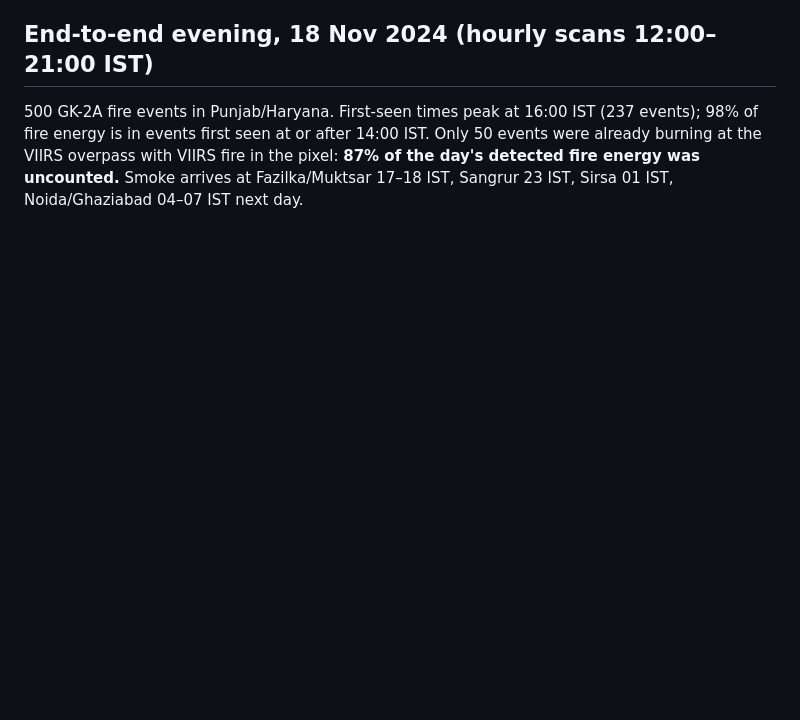
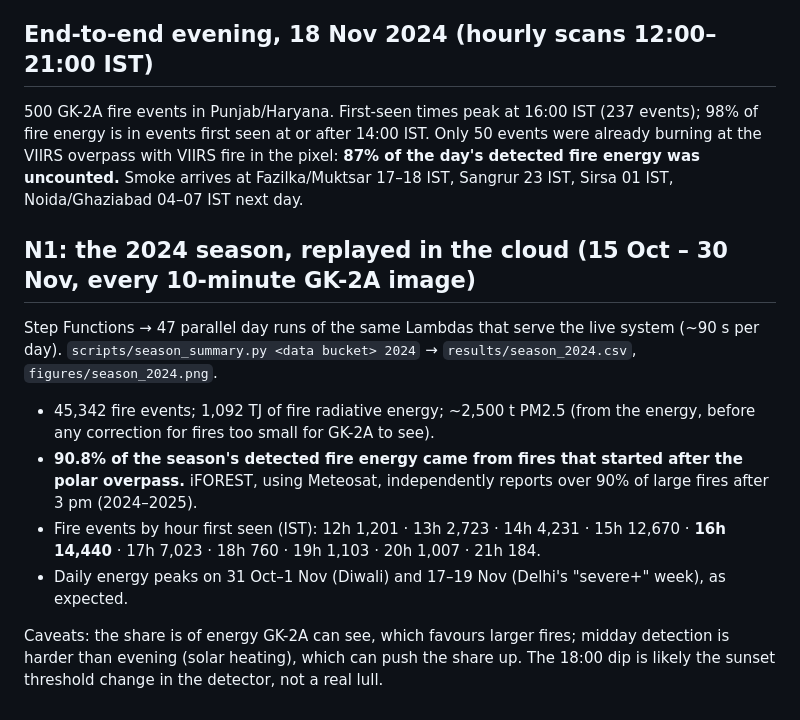
Before and after one commit to vaibhav375/saanjh, a Markdown page: results/NOTES.md, the part around the change. Rendered like a GitHub page; blank space fills up the shorter version.

```diff
--- a/results/NOTES.md
+++ b/results/NOTES.md
@@ -42,3 +42,20 @@ uniform mixing within H_p.
 energy is in events first seen at or after 14:00 IST. Only 50 events were already burning at the VIIRS
 overpass with VIIRS fire in the pixel: **87% of the day's detected fire energy was uncounted.**
 Smoke arrives at Fazilka/Muktsar 17–18 IST, Sangrur 23 IST, Sirsa 01 IST, Noida/Ghaziabad 04–07 IST next day.
+
+## N1: the 2024 season, replayed in the cloud (15 Oct – 30 Nov, every 10-minute GK-2A image)
+
+Step Functions → 47 parallel day runs of the same Lambdas that serve the live system (~90 s per day).
+`scripts/season_summary.py <data bucket> 2024` → `results/season_2024.csv`, `figures/season_2024.png`.
+
+- 45,342 fire events; 1,092 TJ of fire radiative energy; ~2,500 t PM2.5 (from the energy, before any
+  correction for fires too small for GK-2A to see).
+- **90.8% of the season's detected fire energy came from fires that started after the polar overpass.**
+  iFOREST, using Meteosat, independently reports over 90% of large fires after 3 pm (2024–2025).
+- Fire events by hour first seen (IST): 12h 1,201 · 13h 2,723 · 14h 4,231 · 15h 12,670 · **16h 14,440** · 17h 7,023 ·
+  18h 760 · 19h 1,103 · 20h 1,007 · 21h 184.
+- Daily energy peaks on 31 Oct–1 Nov (Diwali) and 17–19 Nov (Delhi's "severe+" week), as expected.
+
+Caveats: the share is of energy GK-2A can see, which favours larger fires; midday detection is harder than
+evening (solar heating), which can push the share up. The 18:00 dip is likely the sunset threshold change
+in the detector, not a real lull.
```
Also changed, not shown: README.md (+4 -0 lines), figures/season_2024.png (added), 2 other files.
